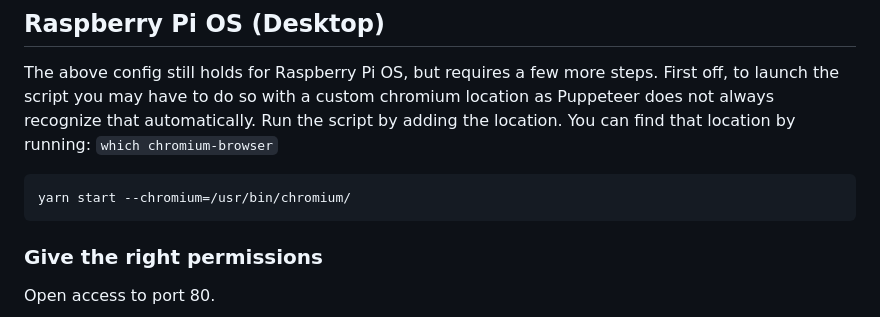
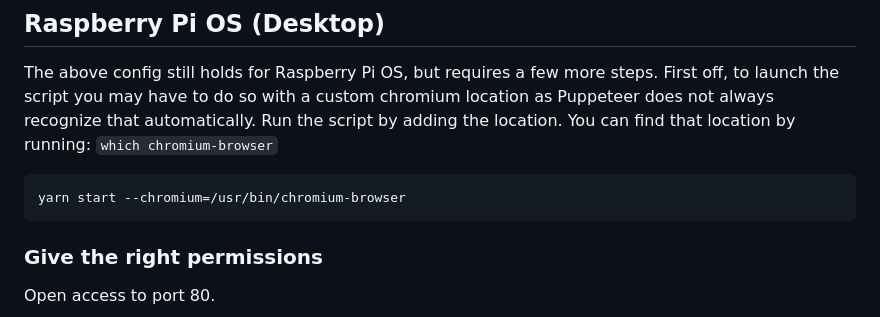
Before and after one commit to IJIJI/WebKontrol, a Markdown page: README.md, the part around the change. Rendered like a GitHub page.

Commit message:
Fixed chromium location

````diff
--- a/README.md
+++ b/README.md
@@ -65,7 +65,7 @@ The above config still holds for Raspberry Pi OS, but requires a few more steps.
 First off, to launch the script you may have to do so with a custom chromium location as Puppeteer does not always recognize that automatically. Run the script by adding the location. You can find that location by running: `which chromium-browser`
 
 ```bash
-yarn start --chromium=/usr/bin/chromium/
+yarn start --chromium=/usr/bin/chromium-browser
 ```
 
 ### Give the right permissions
````
